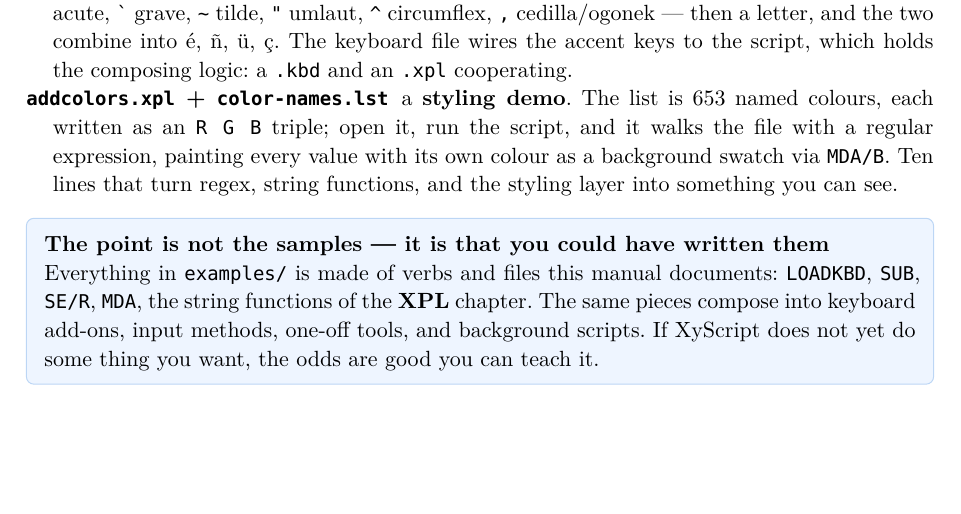
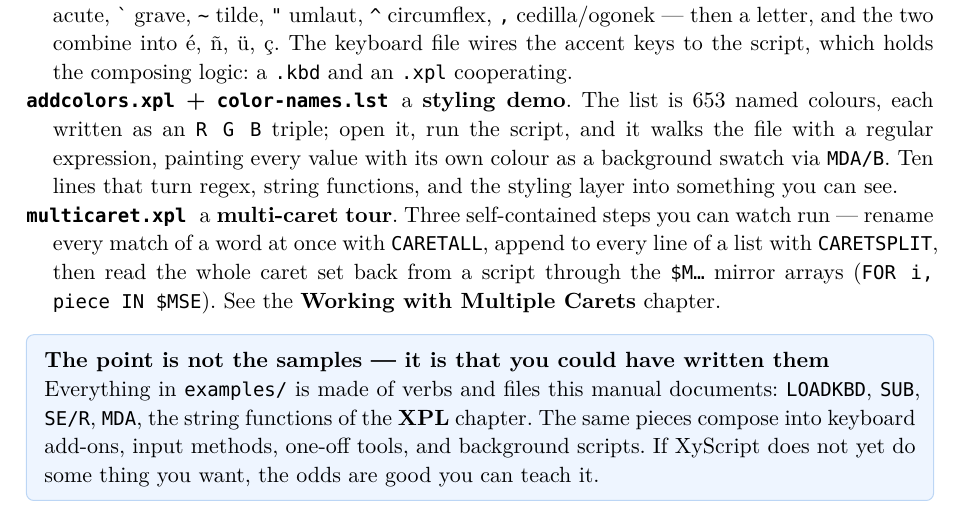
Before and after one commit to CLDistefano/xyscript, a Typst document (docs/manual.typ): part of page 63 of 64, cut so that both start at the same text, the shorter picture padded with empty space. The pictures show the PDF file docs/manual.pdf that the author committed with the source.

Commit message:
examples: add multicaret.xpl (a multi-caret tour)
A self-contained, runnable sample for examples/: three narrated steps —
rename every match of a word at once with CARETALL, append to every
line of a list with CARETSPLIT, then read the whole caret set back
through the $M... mirror arrays (FOR i, piece IN $MSE, indexing $MDS[$i]).
Runs clean headless ($ERROR 0, effects verified). Cataloged in the
manual's "examples directory" section (Appendix C); manual.pdf +
embedded manual refreshed.

Note for authors: inside an expression, index a $M array with a
$-prefixed variable ($MDS[$i]) — a bare `i` resolves empty; and avoid
semicolons in PR text (the command separator) and loop-var names that
collide with a read-only special (sel -> $SEL).

Co-Authored-By: Claude Opus 4.8 <noreply@anthropic.com>

```diff
--- a/docs/manual.typ
+++ b/docs/manual.typ
@@ -2418,6 +2418,10 @@ What ships today:
   each written as an #raw("R G B") triple; open it, run the script, and it walks the file with a regular
   expression, painting every value with its own colour as a background swatch via #raw("MDA/B"). Ten
   lines that turn regex, string functions, and the styling layer into something you can see.
+/ #raw("multicaret.xpl"): a *multi-caret tour*. Three self-contained steps you can watch run — rename
+  every match of a word at once with #raw("CARETALL"), append to every line of a list with
+  #raw("CARETSPLIT"), then read the whole caret set back from a script through the #raw("$M…") mirror
+  arrays (#raw("FOR i, piece IN $MSE")). See the *Working with Multiple Carets* chapter.
 
 #tip("The point is not the samples — it is that you could have written them")[Everything in
 #raw("examples/") is made of verbs and files this manual documents: #raw("LOADKBD"), #raw("SUB"),
```
Also changed, not shown: docs/manual.pdf, 1 other file.
